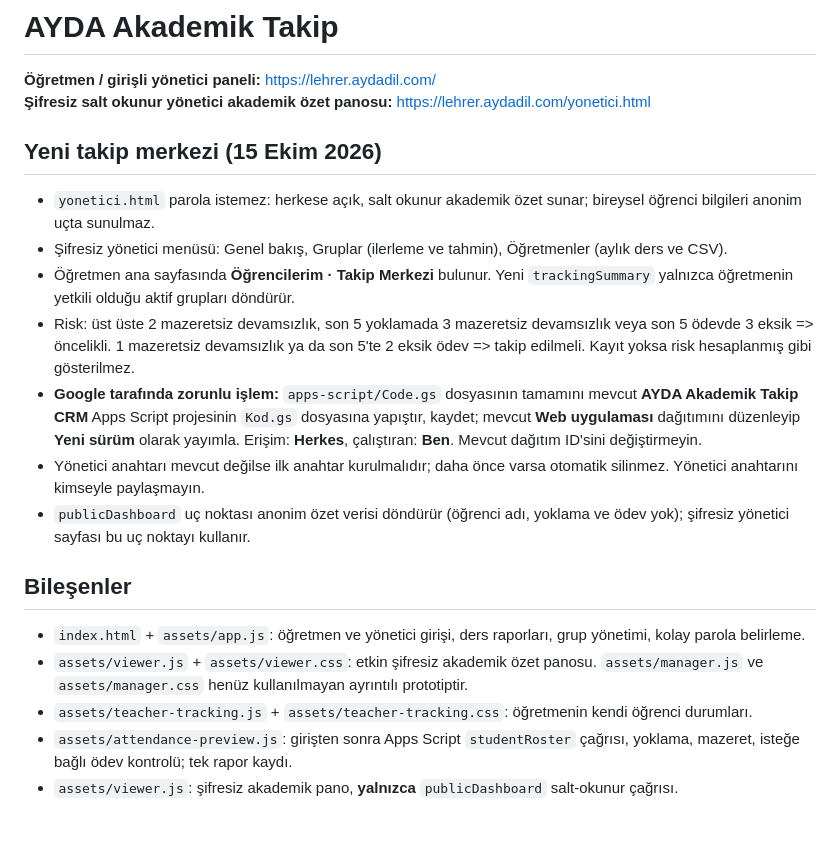
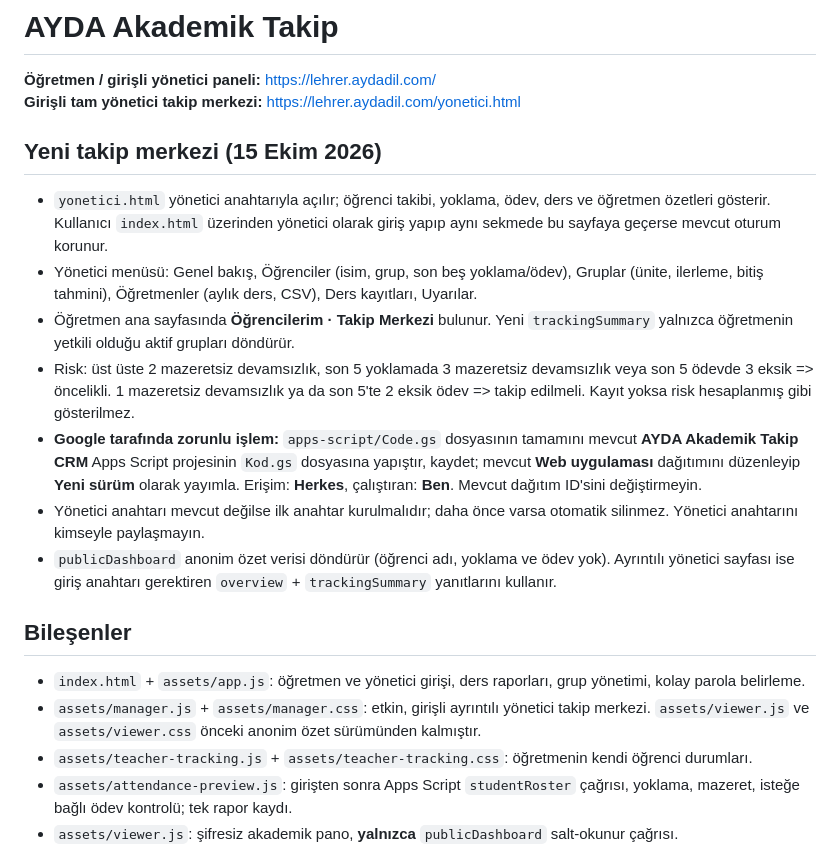
Before and after one commit to onurqlp/lehrer, a Markdown page: README.md, the part around the change. Rendered like a GitHub page; blank space fills up the shorter version.

Commit message:
Document full authenticated manager dashboard and preserved browser session

```diff
--- a/README.md
+++ b/README.md
@@ -1,21 +1,21 @@
 # AYDA Akademik Takip
 
 **Öğretmen / girişli yönetici paneli:** https://lehrer.aydadil.com/
-**Şifresiz salt okunur yönetici akademik özet panosu:** https://lehrer.aydadil.com/yonetici.html
+**Girişli tam yönetici takip merkezi:** https://lehrer.aydadil.com/yonetici.html
 
 
 ## Yeni takip merkezi (15 Ekim 2026)
-- `yonetici.html` parola istemez: herkese açık, salt okunur akademik özet sunar; bireysel öğrenci bilgileri anonim uçta sunulmaz.
-- Şifresiz yönetici menüsü: Genel bakış, Gruplar (ilerleme ve tahmin), Öğretmenler (aylık ders ve CSV).
+- `yonetici.html` yönetici anahtarıyla açılır; öğrenci takibi, yoklama, ödev, ders ve öğretmen özetleri gösterir. Kullanıcı `index.html` üzerinden yönetici olarak giriş yapıp aynı sekmede bu sayfaya geçerse mevcut oturum korunur.
+- Yönetici menüsü: Genel bakış, Öğrenciler (isim, grup, son beş yoklama/ödev), Gruplar (ünite, ilerleme, bitiş tahmini), Öğretmenler (aylık ders, CSV), Ders kayıtları, Uyarılar.
 - Öğretmen ana sayfasında **Öğrencilerim · Takip Merkezi** bulunur. Yeni `trackingSummary` yalnızca öğretmenin yetkili olduğu aktif grupları döndürür.
 - Risk: üst üste 2 mazeretsiz devamsızlık, son 5 yoklamada 3 mazeretsiz devamsızlık veya son 5 ödevde 3 eksik => öncelikli. 1 mazeretsiz devamsızlık ya da son 5'te 2 eksik ödev => takip edilmeli. Kayıt yoksa risk hesaplanmış gibi gösterilmez.
 - **Google tarafında zorunlu işlem:** `apps-script/Code.gs` dosyasının tamamını mevcut **AYDA Akademik Takip CRM** Apps Script projesinin `Kod.gs` dosyasına yapıştır, kaydet; mevcut **Web uygulaması** dağıtımını düzenleyip **Yeni sürüm** olarak yayımla. Erişim: **Herkes**, çalıştıran: **Ben**. Mevcut dağıtım ID'sini değiştirmeyin.
 - Yönetici anahtarı mevcut değilse ilk anahtar kurulmalıdır; daha önce varsa otomatik silinmez. Yönetici anahtarını kimseyle paylaşmayın.
-- `publicDashboard` uç noktası anonim özet verisi döndürür (öğrenci adı, yoklama ve ödev yok); şifresiz yönetici sayfası bu uç noktayı kullanır.
+- `publicDashboard` anonim özet verisi döndürür (öğrenci adı, yoklama ve ödev yok). Ayrıntılı yönetici sayfası ise giriş anahtarı gerektiren `overview` + `trackingSummary` yanıtlarını kullanır.
 
 ## Bileşenler
 - `index.html` + `assets/app.js`: öğretmen ve yönetici girişi, ders raporları, grup yönetimi, kolay parola belirleme.
-- `assets/viewer.js` + `assets/viewer.css`: etkin şifresiz akademik özet panosu. `assets/manager.js` ve `assets/manager.css` henüz kullanılmayan ayrıntılı prototiptir.
+- `assets/manager.js` + `assets/manager.css`: etkin, girişli ayrıntılı yönetici takip merkezi. `assets/viewer.js` ve `assets/viewer.css` önceki anonim özet sürümünden kalmıştır.
 - `assets/teacher-tracking.js` + `assets/teacher-tracking.css`: öğretmenin kendi öğrenci durumları.
 - `assets/attendance-preview.js`: girişten sonra Apps Script `studentRoster` çağrısı, yoklama, mazeret, isteğe bağlı ödev kontrolü; tek rapor kaydı.
 - `assets/viewer.js`: şifresiz akademik pano, **yalnızca** `publicDashboard` salt-okunur çağrısı.
```
